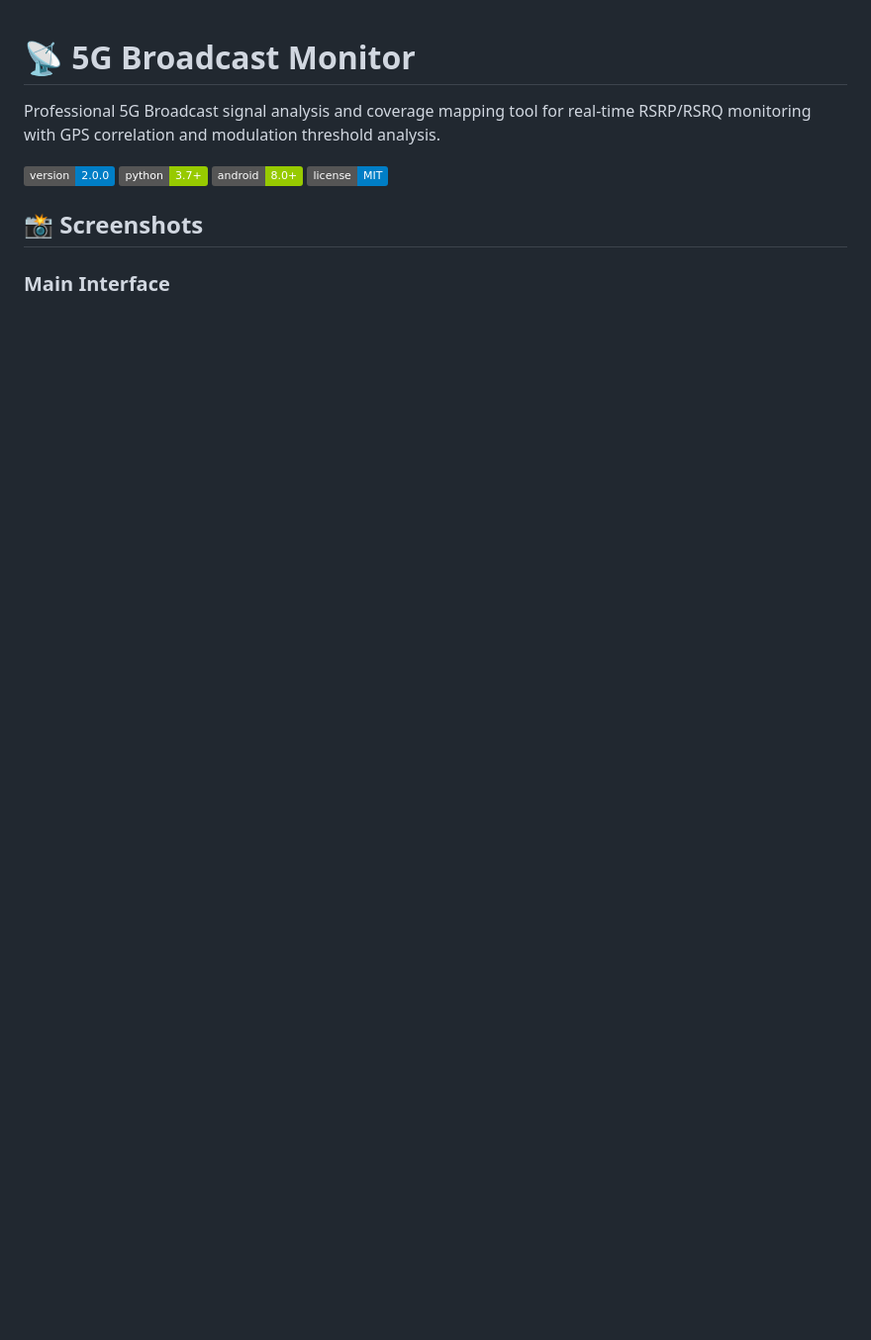
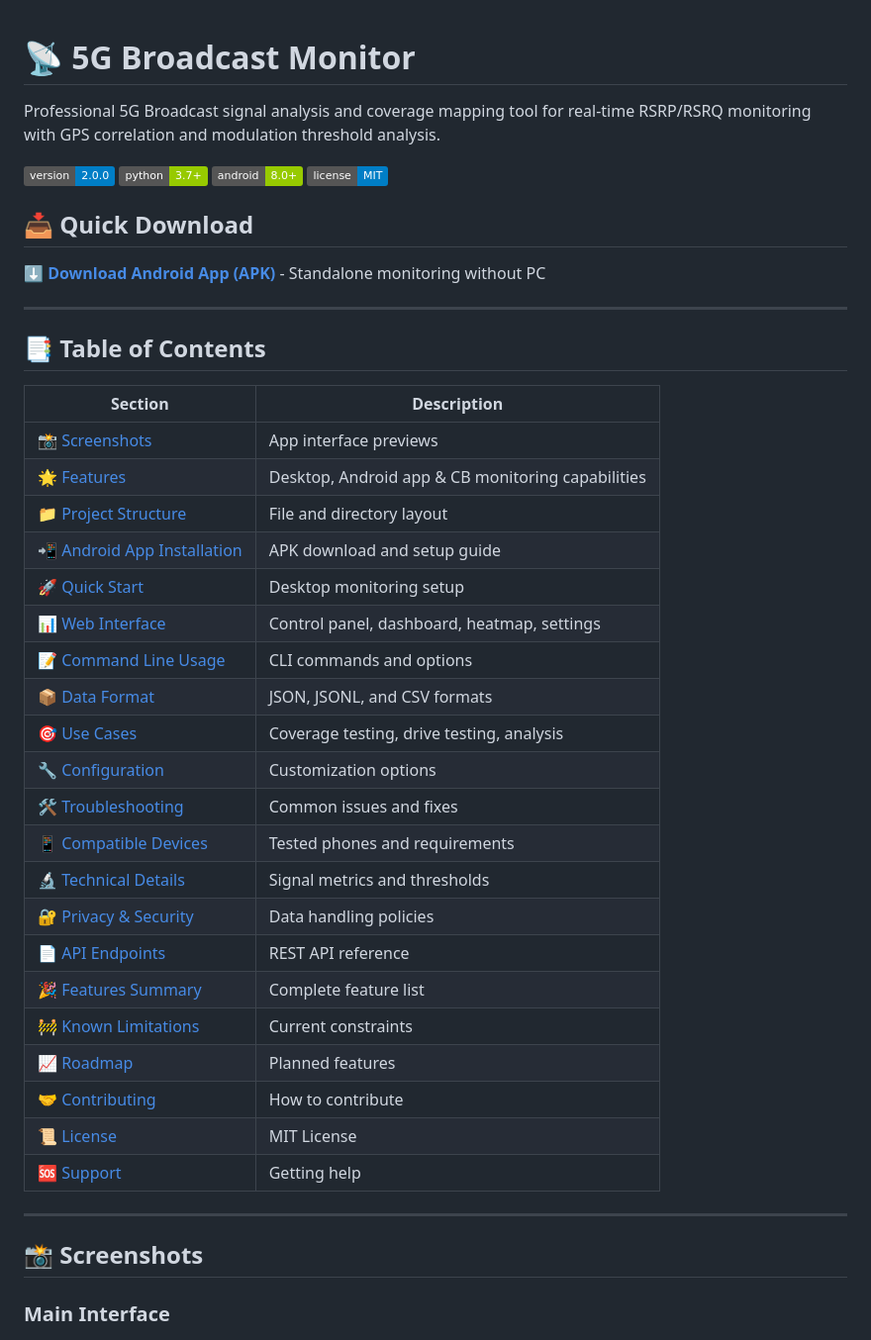
Before and after one commit to kkaasan/5GBC_phone_monitor, a Markdown page: README.md, the part around the change. Shown at 99% size. Rendered like a GitHub page; badges without logos; blank space fills up the shorter version.

Commit message:
Add navigation table of contents and quick APK download to README
- Added prominent APK download link at top of README
- Added table of contents with links to all 20 sections
- Makes long README easier to navigate

Co-Authored-By: Claude Opus 4.5 <noreply@anthropic.com>

```diff
--- a/README.md
+++ b/README.md
@@ -6,6 +6,40 @@ Professional 5G Broadcast signal analysis and coverage mapping tool for real-tim
 ![Python](https://img.shields.io/badge/python-3.7+-green)
 ![Android](https://img.shields.io/badge/android-8.0+-green)
 ![License](https://img.shields.io/badge/license-MIT-blue)
+
+## 📥 Quick Download
+
+**[⬇️ Download Android App (APK)](https://github.com/kkaasan/5GBC_phone_monitor/raw/main/android_app/app/build/outputs/apk/debug/app-debug.apk)** - Standalone monitoring without PC
+
+---
+
+## 📑 Table of Contents
+
+| Section | Description |
+|---------|-------------|
+| [📸 Screenshots](#-screenshots) | App interface previews |
+| [🌟 Features](#-features) | Desktop, Android app & CB monitoring capabilities |
+| [📁 Project Structure](#-project-structure) | File and directory layout |
+| [📲 Android App Installation](#-android-app-installation) | APK download and setup guide |
+| [🚀 Quick Start](#-quick-start-desktop-monitoring) | Desktop monitoring setup |
+| [📊 Web Interface](#-web-interface) | Control panel, dashboard, heatmap, settings |
+| [📝 Command Line Usage](#-command-line-usage) | CLI commands and options |
+| [📦 Data Format](#-data-format) | JSON, JSONL, and CSV formats |
+| [🎯 Use Cases](#-use-cases) | Coverage testing, drive testing, analysis |
+| [🔧 Configuration](#-configuration) | Customization options |
+| [🛠️ Troubleshooting](#️-troubleshooting) | Common issues and fixes |
+| [📱 Compatible Devices](#-compatible-devices) | Tested phones and requirements |
+| [🔬 Technical Details](#-technical-details) | Signal metrics and thresholds |
+| [🔐 Privacy & Security](#-privacy--security) | Data handling policies |
+| [📄 API Endpoints](#-api-endpoints) | REST API reference |
+| [🎉 Features Summary](#-features-summary) | Complete feature list |
+| [🚧 Known Limitations](#-known-limitations) | Current constraints |
+| [📈 Roadmap](#-roadmap) | Planned features |
+| [🤝 Contributing](#-contributing) | How to contribute |
+| [📜 License](#-license) | MIT License |
+| [🆘 Support](#-support) | Getting help |
+
+---
 
 ## 📸 Screenshots
 
```
